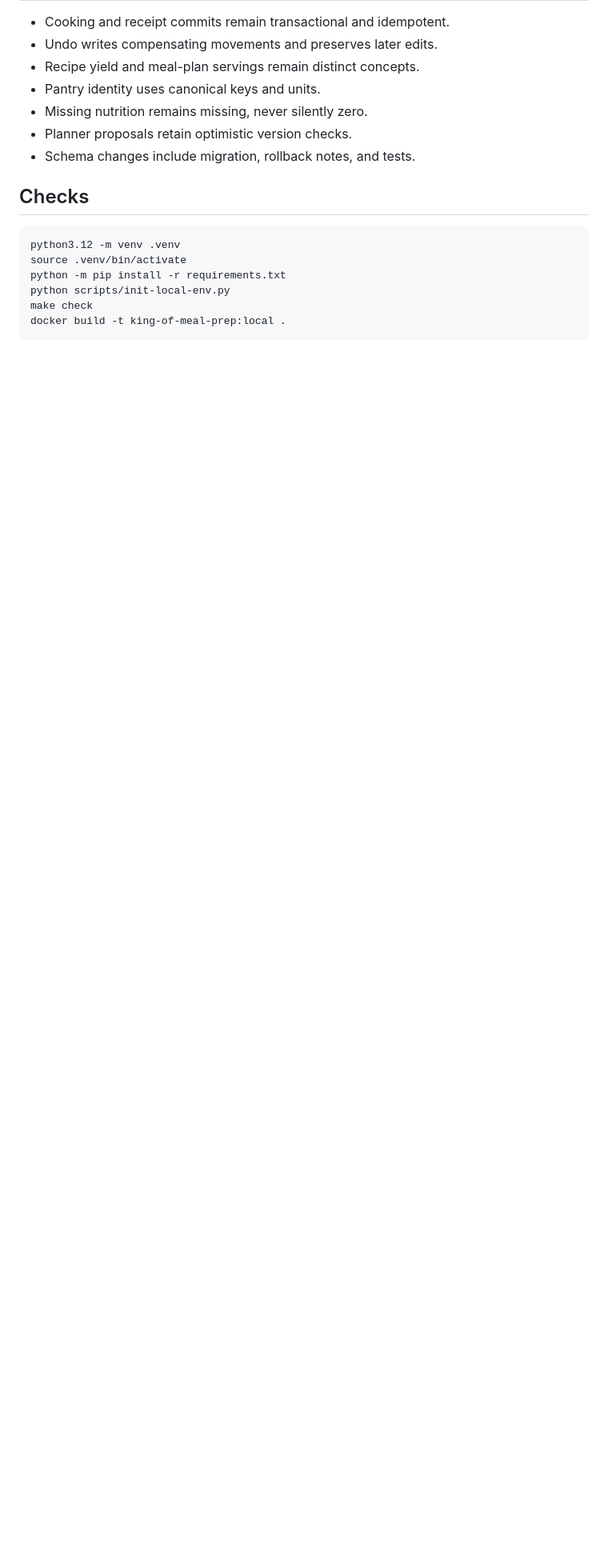
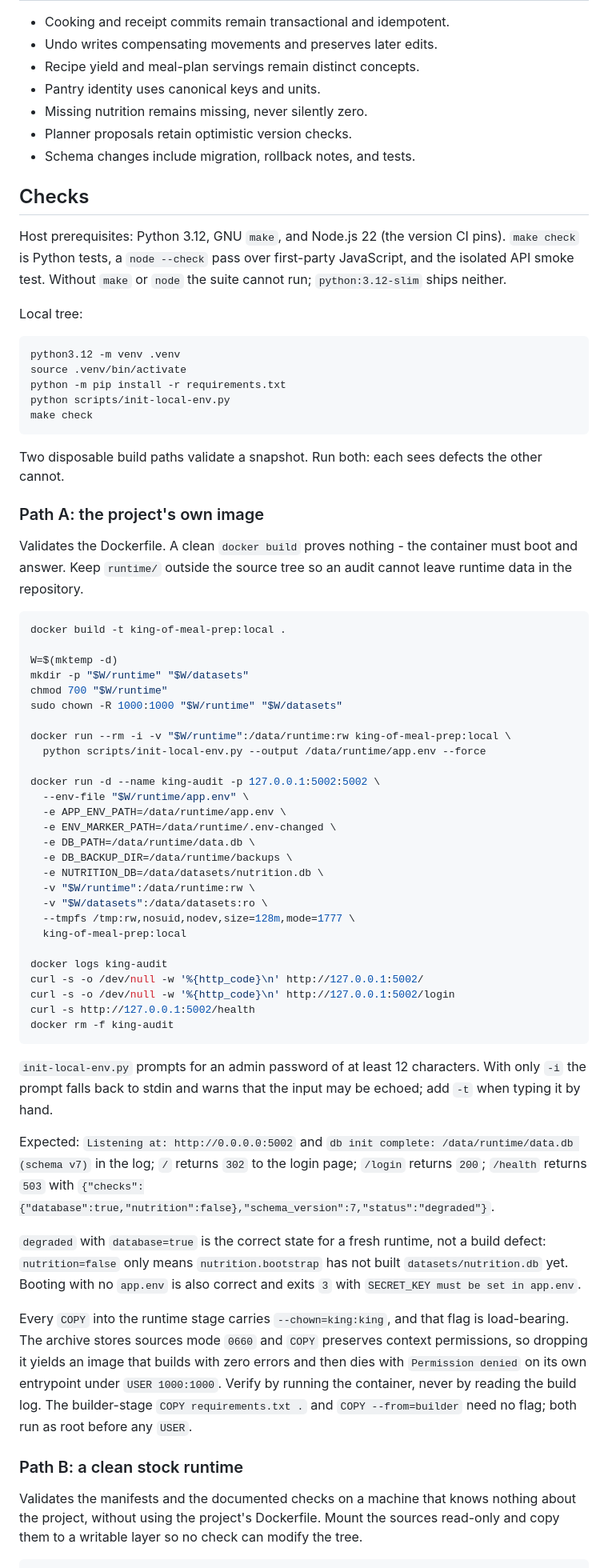
Before and after one commit to matteooxx/king-of-meal-prep, a Markdown page: AI-HANDBOOK.md, the part around one of its changes. Shown at 80% size. Drawn GitHub-style; blank space fills up the shorter version.

````diff
--- a/AI-HANDBOOK.md
+++ b/AI-HANDBOOK.md
@@ -73,11 +73,86 @@ through a trusted LAN or authenticated HTTPS reverse proxy.
 
 ## Checks
 
+Host prerequisites: Python 3.12, GNU `make`, and Node.js 22 (the version CI
+pins). `make check` is Python tests, a `node --check` pass over first-party
+JavaScript, and the isolated API smoke test. Without `make` or `node` the
+suite cannot run; `python:3.12-slim` ships neither.
+
+Local tree:
+
 ```bash
 python3.12 -m venv .venv
 source .venv/bin/activate
 python -m pip install -r requirements.txt
 python scripts/init-local-env.py
 make check
+```
+
+Two disposable build paths validate a snapshot. Run both: each sees defects the
+other cannot.
+
+### Path A: the project's own image
+
+Validates the Dockerfile. A clean `docker build` proves nothing - the container
+must boot and answer. Keep `runtime/` outside the source tree so an audit
+cannot leave runtime data in the repository.
+
+```bash
 docker build -t king-of-meal-prep:local .
+
+W=$(mktemp -d)
+mkdir -p "$W/runtime" "$W/datasets"
+chmod 700 "$W/runtime"
+sudo chown -R 1000:1000 "$W/runtime" "$W/datasets"
+
+docker run --rm -i -v "$W/runtime":/data/runtime:rw king-of-meal-prep:local \
+  python scripts/init-local-env.py --output /data/runtime/app.env --force
+
+docker run -d --name king-audit -p 127.0.0.1:5002:5002 \
+  --env-file "$W/runtime/app.env" \
+  -e APP_ENV_PATH=/data/runtime/app.env \
+  -e ENV_MARKER_PATH=/data/runtime/.env-changed \
+  -e DB_PATH=/data/runtime/data.db \
+  -e DB_BACKUP_DIR=/data/runtime/backups \
+  -e NUTRITION_DB=/data/datasets/nutrition.db \
+  -v "$W/runtime":/data/runtime:rw \
+  -v "$W/datasets":/data/datasets:ro \
+  --tmpfs /tmp:rw,nosuid,nodev,size=128m,mode=1777 \
+  king-of-meal-prep:local
+
+docker logs king-audit
+curl -s -o /dev/null -w '%{http_code}\n' http://127.0.0.1:5002/
+curl -s -o /dev/null -w '%{http_code}\n' http://127.0.0.1:5002/login
+curl -s http://127.0.0.1:5002/health
+docker rm -f king-audit
 ```
+
+`init-local-env.py` prompts for an admin password of at least 12 characters.
+With only `-i` the prompt falls back to stdin and warns that the input may be
+echoed; add `-t` when typing it by hand.
+
+Expected: `Listening at: http://0.0.0.0:5002` and
+`db init complete: /data/runtime/data.db (schema v7)` in the log; `/` returns
+`302` to the login page; `/login` returns `200`; `/health` returns `503` with
+`{"checks":{"database":true,"nutrition":false},"schema_version":7,"status":"degraded"}`.
+
+`degraded` with `database=true` is the correct state for a fresh runtime, not a
+build defect: `nutrition=false` only means `nutrition.bootstrap` has not built
+`datasets/nutrition.db` yet. Booting with no `app.env` is also correct and
+exits `3` with `SECRET_KEY must be set in app.env`.
+
+Every `COPY` into the runtime stage carries `--chown=king:king`, and that flag
+is load-bearing. The archive stores sources mode `0660` and `COPY` preserves
+context permissions, so dropping it yields an image that builds with zero
+errors and then dies with `Permission denied` on its own entrypoint under
+`USER 1000:1000`. Verify by running the container, never by reading the build
+log. The builder-stage `COPY requirements.txt .` and `COPY --from=builder`
+need no flag; both run as root before any `USER`.
+
+### Path B: a clean stock runtime
+
+Validates the manifests and the documented checks on a machine that knows
+nothing about the project, without using the project's Dockerfile. Mount the
+sources read-only and copy them to a writable layer so no check can modify the
+tree.
+
````
Also changed, not shown: other parts of AI-HANDBOOK.md (+38 -0 lines), docs/HANDBOOK.md (+9 -0 lines).
